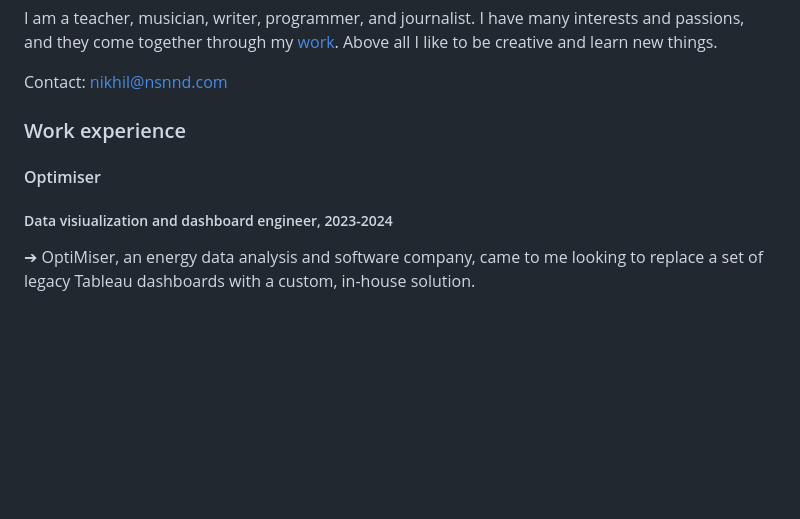
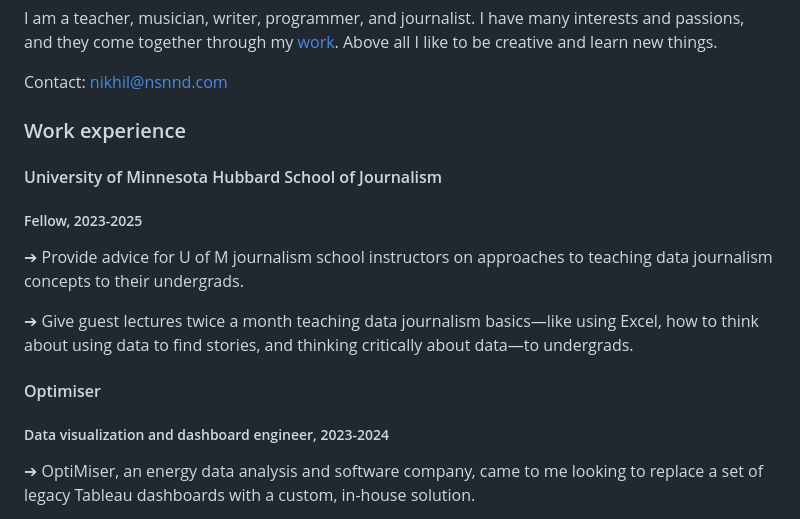
Before and after one commit to nsonnad/otherdimensionalclub, a Markdown page: src/cv.md, the part around the change. GitHub-like rendering; blank space fills up the shorter version.

Commit message:
update cv

```diff
--- a/src/cv.md
+++ b/src/cv.md
@@ -15,9 +15,17 @@ Contact: <a href="mailto:nikhil@nsnnd.com">nikhil@nsnnd.com</a>
 
 ### Work experience
 
+#### University of Minnesota Hubbard School of Journalism
+
+##### Fellow, 2023-2025
+
+➔ Provide advice for U of M journalism school instructors on approaches to teaching data journalism concepts to their undergrads.
+
+➔ Give guest lectures twice a month teaching data journalism basics—like using Excel, how to think about using data to find stories, and thinking critically about data—to undergrads.
+
 #### Optimiser
 
-##### Data visiualization and dashboard engineer, 2023-2024
+##### Data visualization and dashboard engineer, 2023-2024
 
 ➔ OptiMiser, an energy data analysis and software company, came to me looking to replace a set of legacy Tableau dashboards with a custom, in-house solution.
 
```
